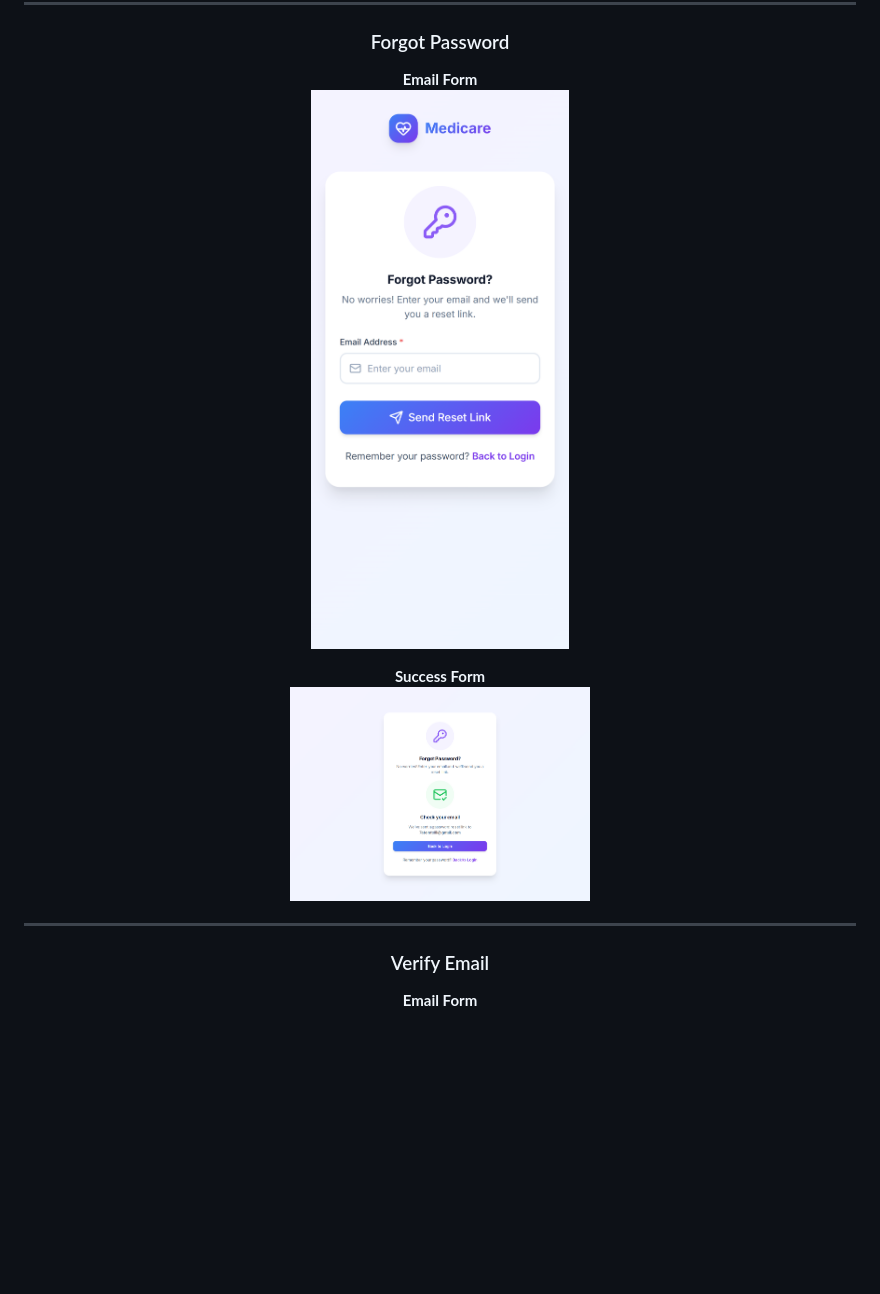
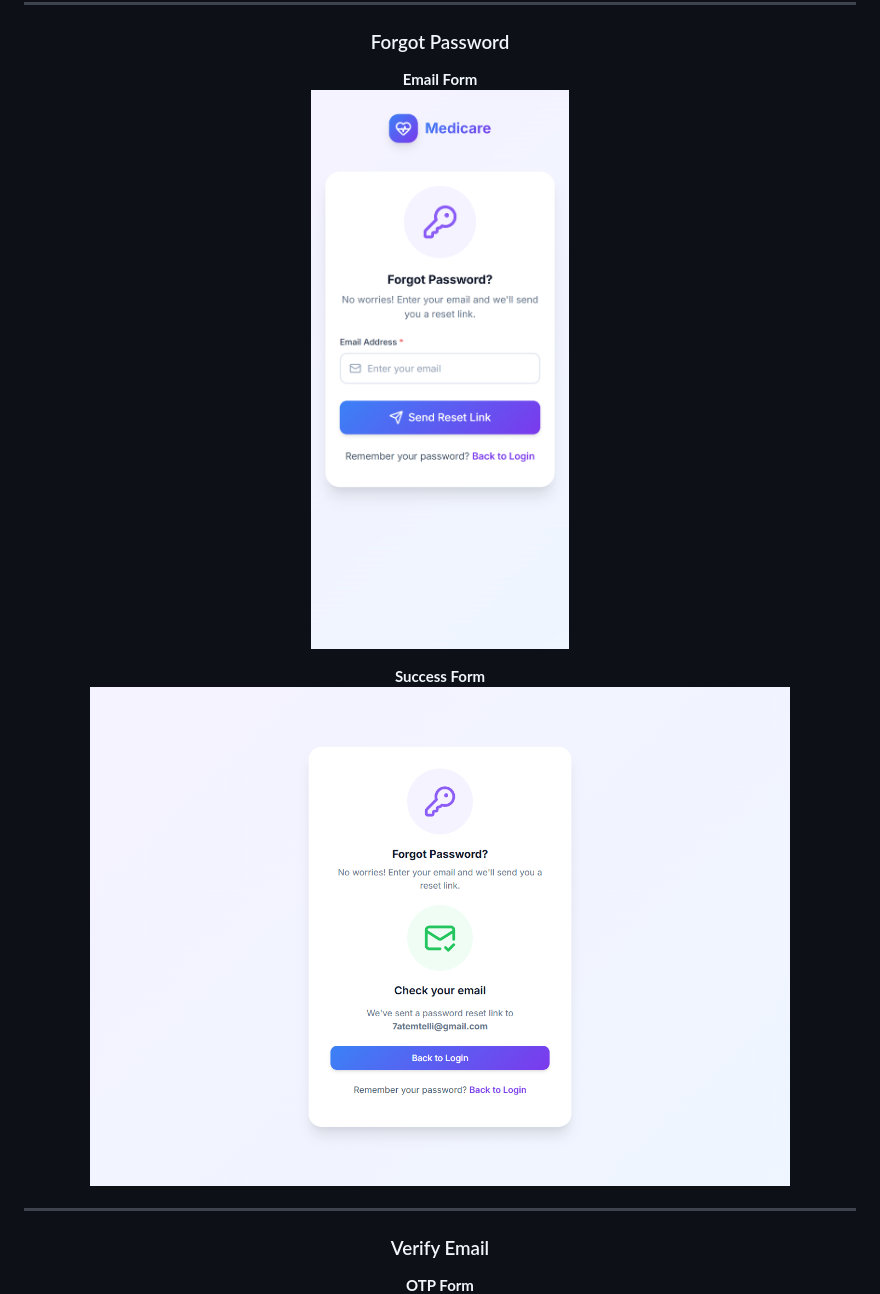
Before and after one commit to tellihatem/Medicare, a Markdown page: README.md, the part around the change. GitHub-like rendering; blank space fills up the shorter version.

```diff
--- a/README.md
+++ b/README.md
@@ -92,12 +92,12 @@ The application is designed to be **smooth, responsive, secure, and accessible**
 
 <p align="center">
   <strong>Email Form</strong><br>
-  <img src="assets/images/forgotpassword-mobile.png" width="700">
+  <img src="assets/images/forgotpassword-mobile.png" width="300">
 </p>
 
 <p align="center">
   <strong>Success Form</strong><br>
-  <img src="assets/images/forgotpassword-desktop.png" width="300">
+  <img src="assets/images/forgotpassword-desktop.png" width="700">
 </p>
 
 ---
@@ -105,7 +105,7 @@ The application is designed to be **smooth, responsive, secure, and accessible**
 <h3 align="center">Verify Email</h3>
 
 <p align="center">
-  <strong>Email Form</strong><br>
+  <strong>OTP Form</strong><br>
   <img src="assets/images/verifyemail-desktop.png" width="700">
 </p>
 
```
